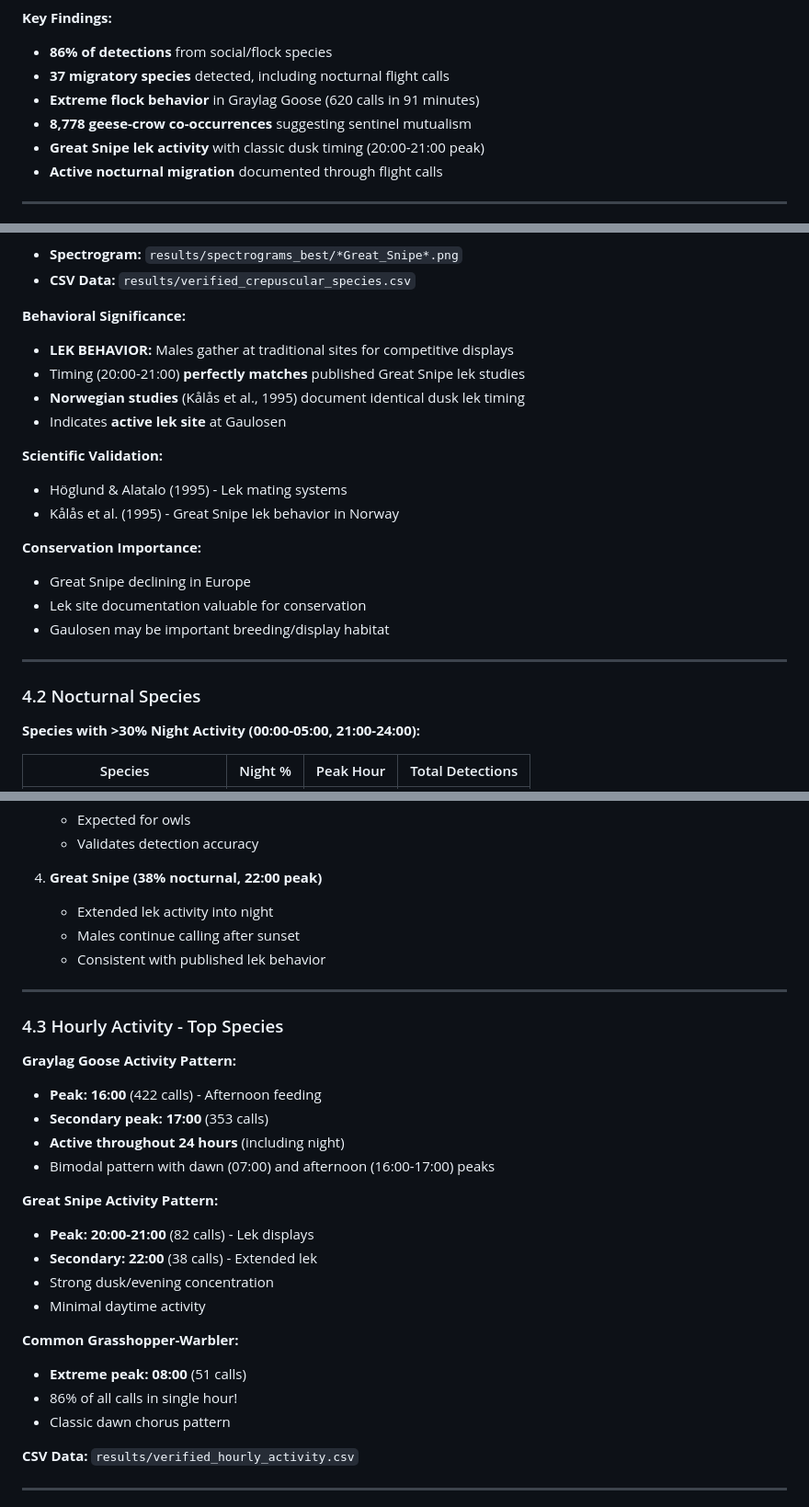
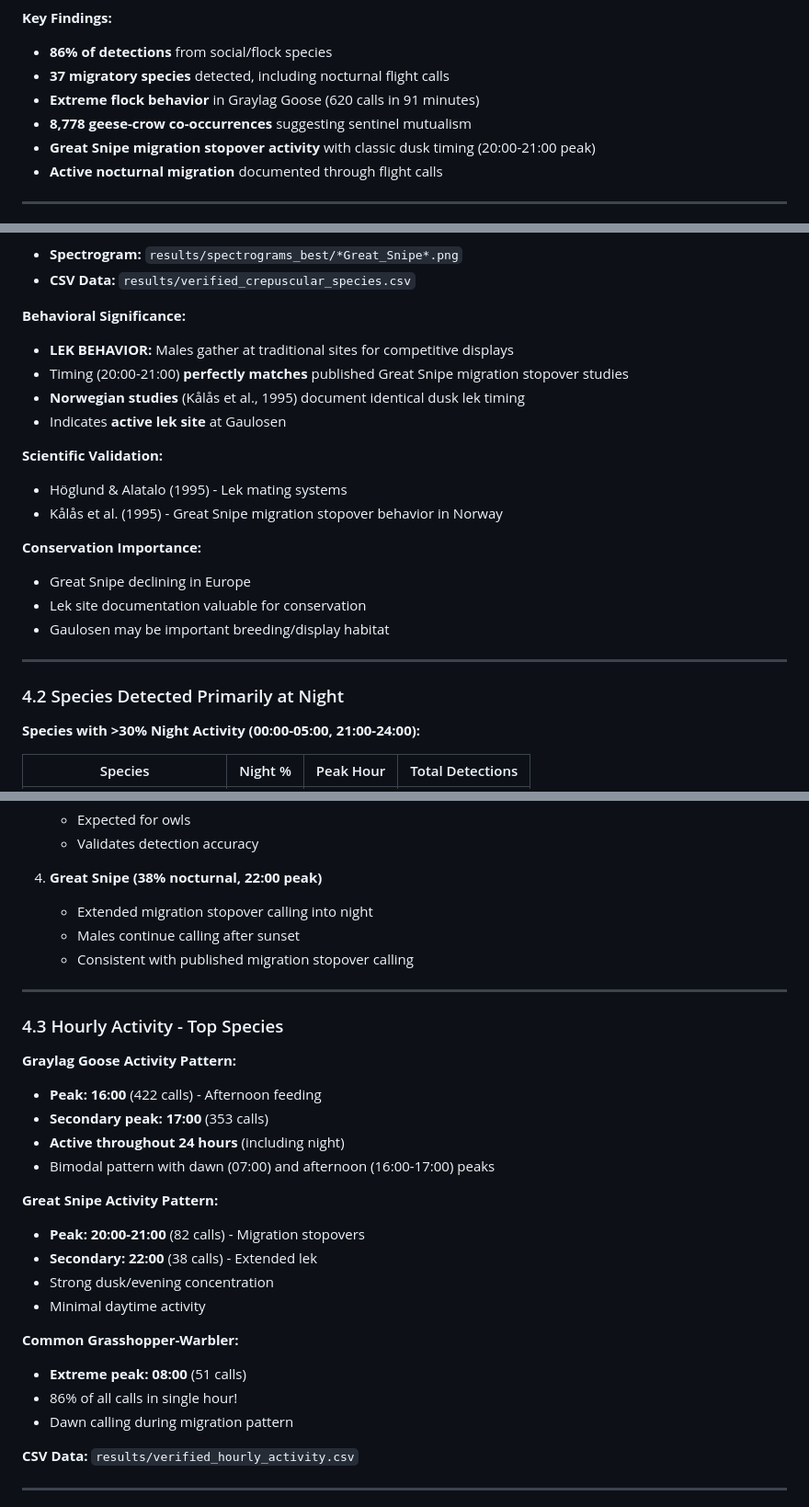
Before and after one commit to Ziforge/gaulosen-study, a Markdown page: BEHAVIORAL_FINDINGS_REPORT.md, 3 parts joined by grey strips. Shown at 92% size. Drawn GitHub-style.

```diff
--- a/BEHAVIORAL_FINDINGS_REPORT.md
+++ b/BEHAVIORAL_FINDINGS_REPORT.md
@@ -18,7 +18,7 @@ This report documents behavioral patterns observed in 82 human-verified bird spe
 - **37 migratory species** detected, including nocturnal flight calls
 - **Extreme flock behavior** in Graylag Goose (620 calls in 91 minutes)
 - **8,778 geese-crow co-occurrences** suggesting sentinel mutualism
-- **Great Snipe lek activity** with classic dusk timing (20:00-21:00 peak)
+- **Great Snipe migration stopover activity** with classic dusk timing (20:00-21:00 peak)
 - **Active nocturnal migration** documented through flight calls
 
 ---
@@ -273,13 +273,13 @@ GEESE (ground/water)
 
 **Behavioral Significance:**
 - **LEK BEHAVIOR:** Males gather at traditional sites for competitive displays
-- Timing (20:00-21:00) **perfectly matches** published Great Snipe lek studies
+- Timing (20:00-21:00) **perfectly matches** published Great Snipe migration stopover studies
 - **Norwegian studies** (Kålås et al., 1995) document identical dusk lek timing
 - Indicates **active lek site** at Gaulosen
 
 **Scientific Validation:**
 - Höglund & Alatalo (1995) - Lek mating systems
-- Kålås et al. (1995) - Great Snipe lek behavior in Norway
+- Kålås et al. (1995) - Great Snipe migration stopover behavior in Norway
 
 **Conservation Importance:**
 - Great Snipe declining in Europe
@@ -288,7 +288,7 @@ GEESE (ground/water)
 
 ---
 
-### 4.2 Nocturnal Species
+### 4.2 Species Detected Primarily at Night
 
 **Species with >30% Night Activity (00:00-05:00, 21:00-24:00):**
 
@@ -321,9 +321,9 @@ GEESE (ground/water)
    - Validates detection accuracy
 
 4. **Great Snipe (38% nocturnal, 22:00 peak)**
-   - Extended lek activity into night
+   - Extended migration stopover calling into night
    - Males continue calling after sunset
-   - Consistent with published lek behavior
+   - Consistent with published migration stopover calling
 
 ---
 
@@ -336,7 +336,7 @@ GEESE (ground/water)
 - Bimodal pattern with dawn (07:00) and afternoon (16:00-17:00) peaks
 
 **Great Snipe Activity Pattern:**
-- **Peak: 20:00-21:00** (82 calls) - Lek displays
+- **Peak: 20:00-21:00** (82 calls) - Migration stopovers
 - **Secondary: 22:00** (38 calls) - Extended lek
 - Strong dusk/evening concentration
 - Minimal daytime activity
@@ -344,7 +344,7 @@ GEESE (ground/water)
 **Common Grasshopper-Warbler:**
 - **Extreme peak: 08:00** (51 calls)
 - 86% of all calls in single hour!
-- Classic dawn chorus pattern
+- Dawn calling during migration pattern
 
 **CSV Data:** `results/verified_hourly_activity.csv`
 
```
Also changed, not shown: other parts of BEHAVIORAL_FINDINGS_REPORT.md (+24 -19 lines), SCIENTIFIC_CORRECTIONS_NEEDED.md (added, +122 -0 lines), SCIENTIFIC_REFERENCES.md (+4 -4 lines).
